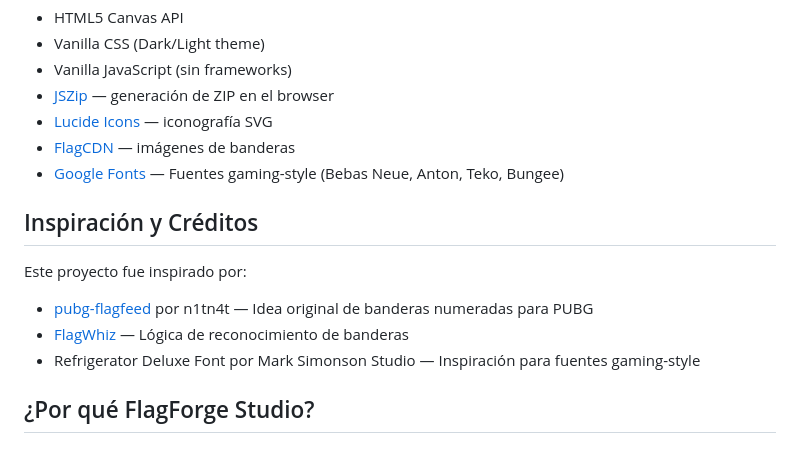
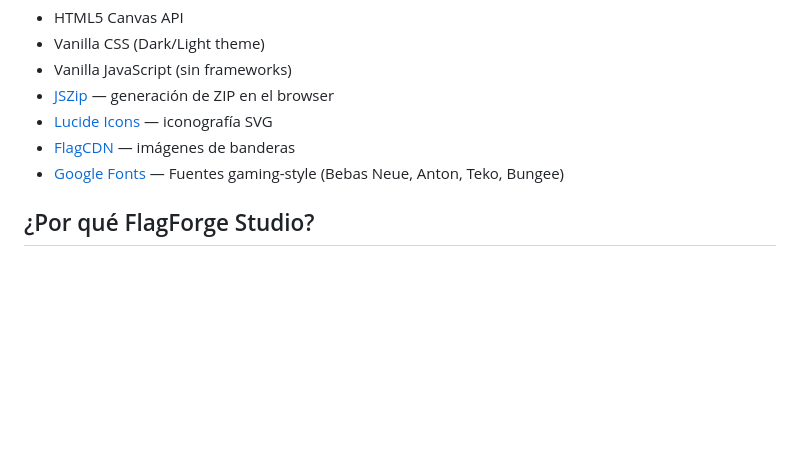
Before and after one commit to SkuuIll/WebBanderasPUBG, a Markdown page: README.md, the part around the change. Rendered like a GitHub page; blank space fills up the shorter version.

Commit message:
docs: Remove "Inspiración y Créditos" section from README.

```diff
--- a/README.md
+++ b/README.md
@@ -149,13 +149,6 @@ RosterBanderas_FlagForge.zip
 - [FlagCDN](https://flagcdn.com/) — imágenes de banderas
 - [Google Fonts](https://fonts.google.com/) — Fuentes gaming-style (Bebas Neue, Anton, Teko, Bungee)
 
-## Inspiración y Créditos
-
-Este proyecto fue inspirado por:
-- [pubg-flagfeed](https://github.com/nitnat/pubg-flagfeed) por n1tn4t — Idea original de banderas numeradas para PUBG
-- [FlagWhiz](https://flagwhiz.com/) — Lógica de reconocimiento de banderas
-- Refrigerator Deluxe Font por Mark Simonson Studio — Inspiración para fuentes gaming-style
-
 ## ¿Por qué FlagForge Studio?
 
 ### vs. Packs Pre-hechos (como pubg-flagfeed)
```
